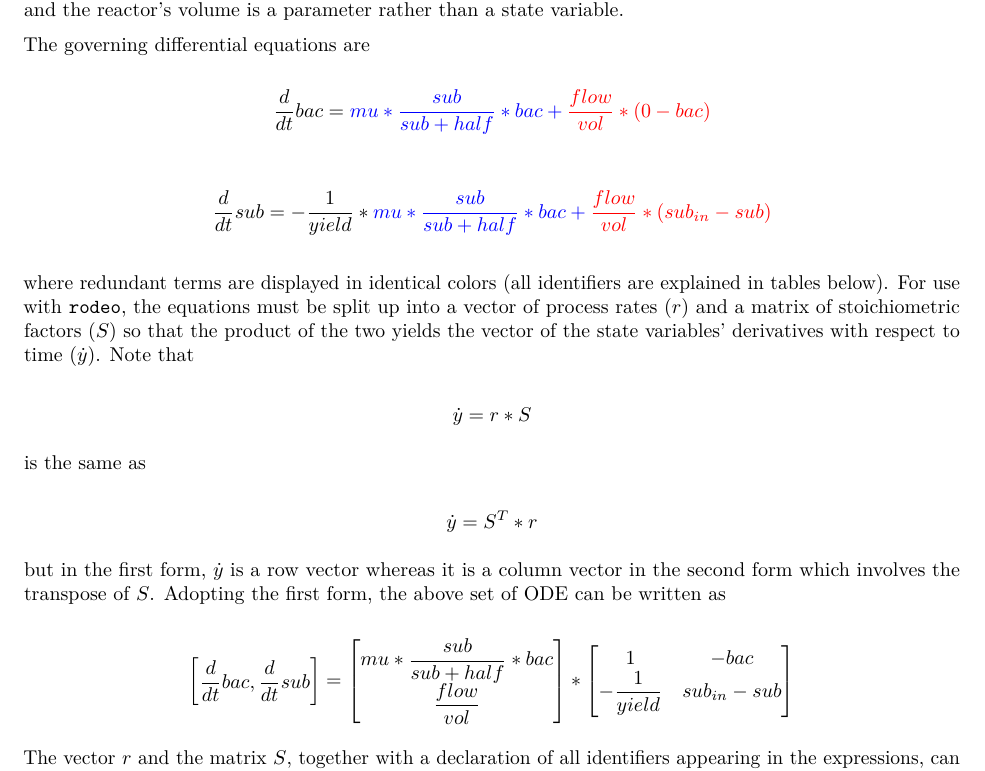
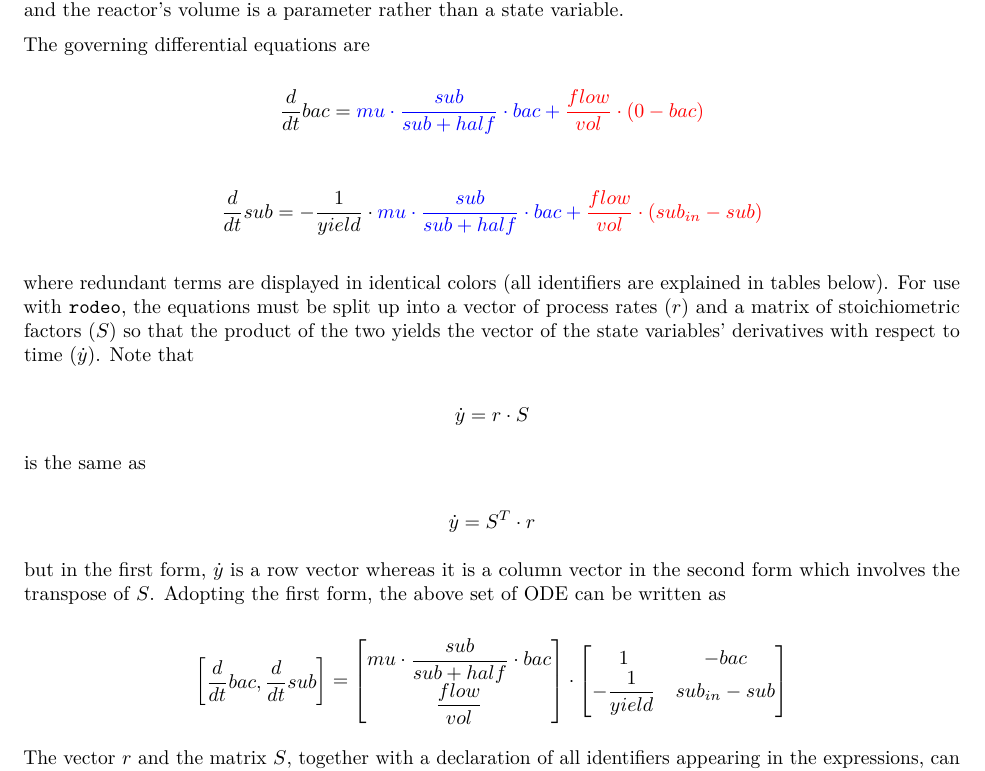
Before and after one commit to dkneis/rodeo, an R Markdown document (vignettes/rodeoVignette.Rmd): part of page 3 of 61, cut so that both start at the same text. The pictures show the output file vignettes/rodeoVignette.pdf that the author committed with the source.

Commit message:
MIN: Improved layout of equations in vignette

```diff
--- a/vignettes/rodeoVignette.Rmd
+++ b/vignettes/rodeoVignette.Rmd
@@ -70,28 +70,28 @@ Changes in bacteria density are due to (1) resource-limited growth and (2) wash-
 
 The governing differential equations are
 
-$$ \frac{d}{d t}bac = \color{blue}{mu * \frac{sub}{sub+half} * bac} + \color{red}{\frac{flow}{vol}} * (0-bac) $$
+$$ \frac{d}{d t}bac = \color{blue}{mu \cdot \frac{sub}{sub+half} \cdot bac} + \color{red}{\frac{flow}{vol}} \cdot (0-bac) $$
 
-$$ \frac{d}{d t}sub = -\frac{1}{yield} * \color{blue}{mu * \frac{sub}{sub+half} * bac} + \color{red}{\frac{flow}{vol}} * (sub_{in}-sub) $$
+$$ \frac{d}{d t}sub = -\frac{1}{yield} \cdot \color{blue}{mu \cdot \frac{sub}{sub+half} \cdot bac} + \color{red}{\frac{flow}{vol}} \cdot (sub_{in}-sub) $$
 
 
 where redundant terms are displayed in identical colors (all identifiers are explained in tables below). For use with `rodeo`, the equations must be split up into a vector of process rates ($r$) and a matrix of stoichiometric factors ($S$) so that the product of the two yields the vector of the state variables' derivatives with respect to time ($\dot{y}$). Note that
 
 $$
-\dot{y} = r * S
+\dot{y} = r \cdot S
 $$
 
 is the same as
 
 $$
-\dot{y} = S^T * r
+\dot{y} = S^T \cdot r
 $$
 
 but in the first form, $\dot{y}$ is a row vector whereas it is a column vector in the second form which involves the transpose of $S$. Adopting the first form, the above set of ODE can be written as
 
 $$
 \begin{bmatrix} \dfrac{d}{d t}bac , \dfrac{d}{d t}sub \end{bmatrix} =
-\begin{bmatrix} mu * \dfrac{sub}{sub+half} * bac \\ \dfrac{flow}{vol} \end{bmatrix} *
+\begin{bmatrix} mu \cdot \dfrac{sub}{sub+half} \cdot bac \\ \dfrac{flow}{vol} \end{bmatrix} \cdot
 \begin{bmatrix} 1 & -bac \\ -\dfrac{1}{yield} & sub_{in}-sub \end{bmatrix}
 $$
 
```
Also changed, not shown: vignettes/rodeoVignette.pdf.
